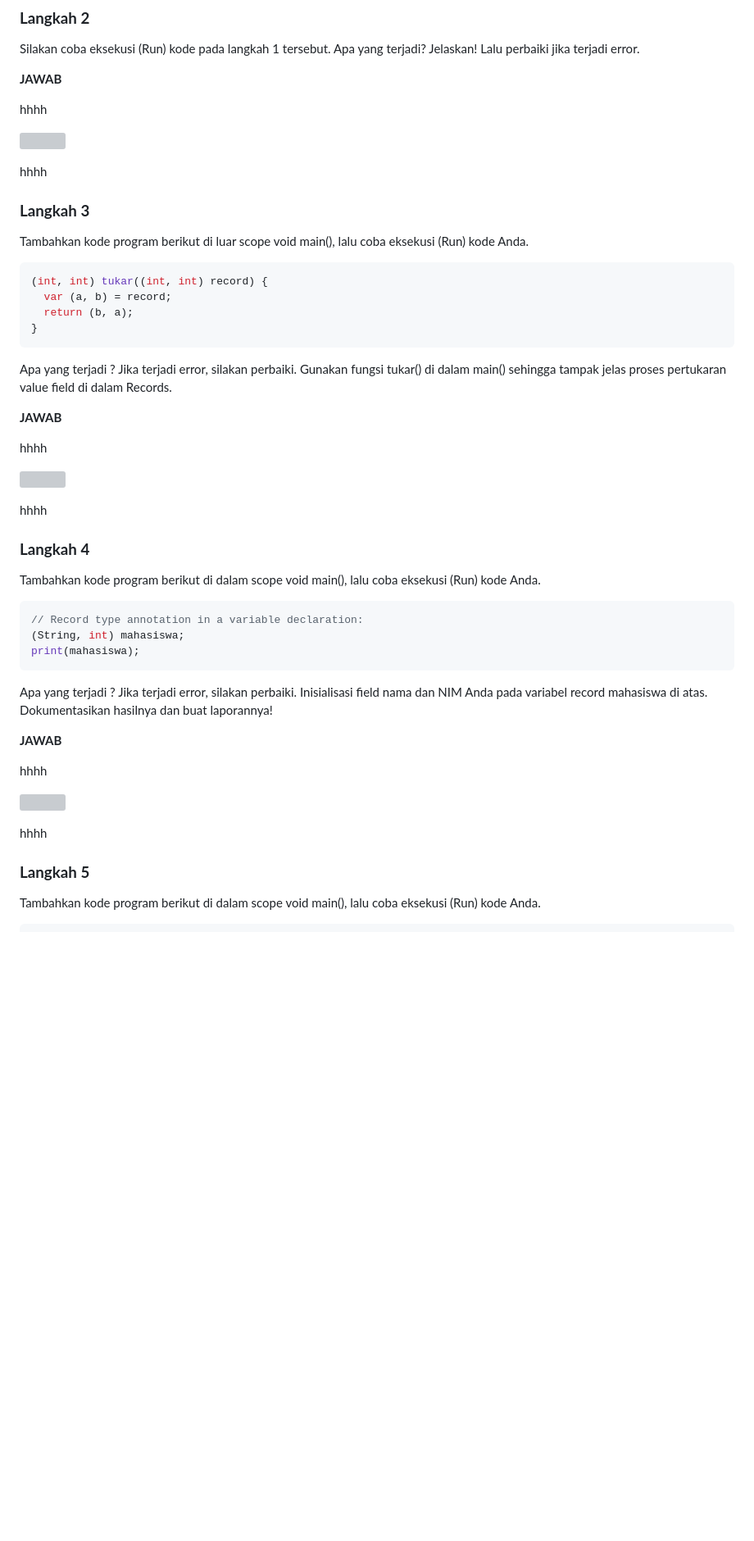
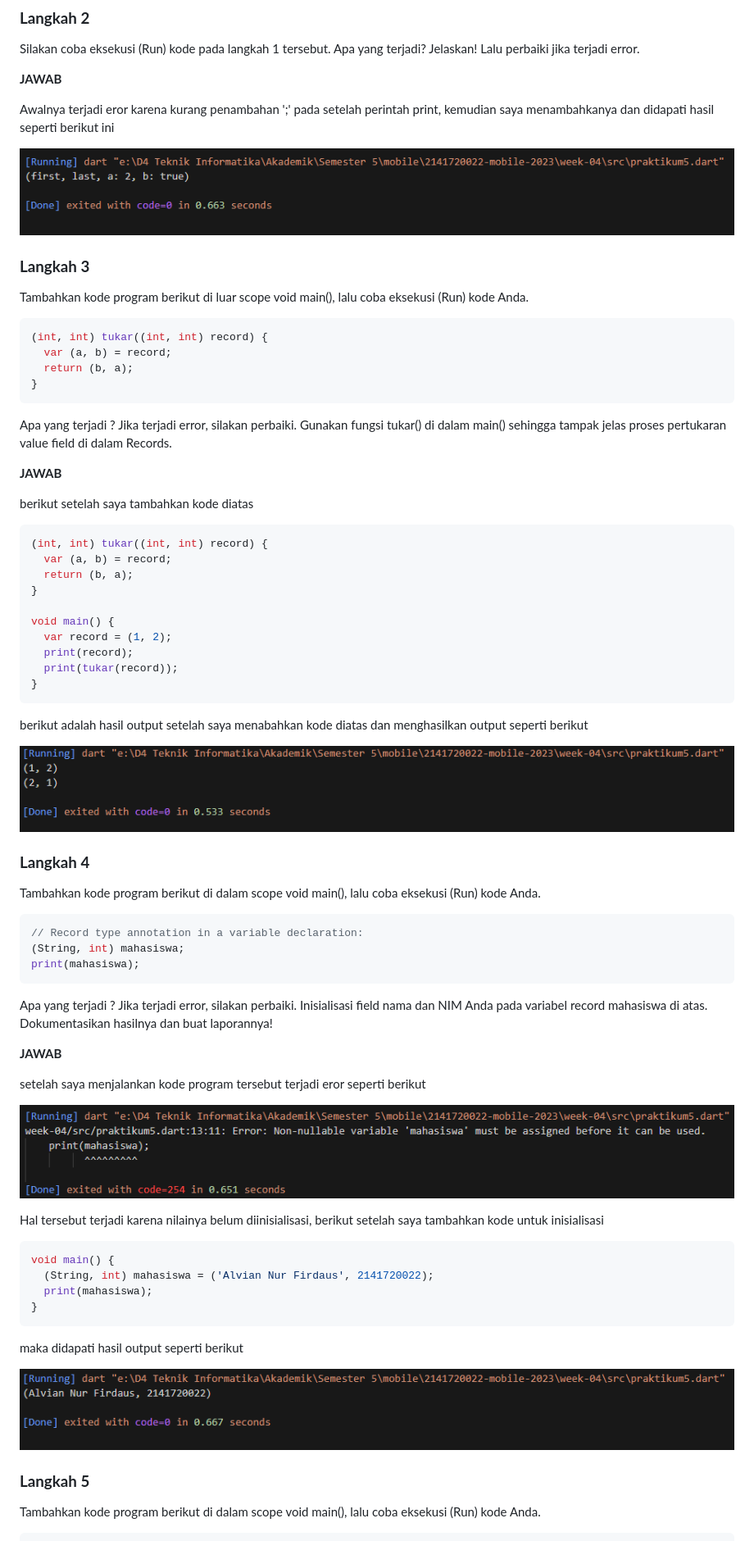
Before and after one commit to alvianfirdaus/2141720022-mobile-2023, a Markdown page: week-04/README.md, the part around the change printed below. Shown: that part at 82% size. Drawn GitHub-style; pictures changed too: week-04/docs/praktikum5_01.PNG (added), week-04/docs/praktikum5_02.PNG (added), week-04/docs/praktikum5_03.PNG (added); blank space fills up the shorter version; grey boxes are pictures that could not be loaded.

````diff
--- a/week-04/README.md
+++ b/week-04/README.md
@@ -440,9 +440,8 @@ print(record)
 Silakan coba eksekusi (Run) kode pada langkah 1 tersebut. Apa yang terjadi? Jelaskan! Lalu perbaiki jika terjadi error.
 
 **JAWAB**<p>
-hhhh<p>
+Awalnya terjadi eror karena kurang penambahan ';' pada setelah perintah print, kemudian saya menambahkanya dan didapati hasil seperti berikut ini <p>
 <img src = "docs/praktikum5_01.PNG"><p>
-hhhh
 
 ### **Langkah 3**
 Tambahkan kode program berikut di luar scope void main(), lalu coba eksekusi (Run) kode Anda.
@@ -457,9 +456,22 @@ Tambahkan kode program berikut di luar scope void main(), lalu coba eksekusi (Ru
 Apa yang terjadi ? Jika terjadi error, silakan perbaiki. Gunakan fungsi tukar() di dalam main() sehingga tampak jelas proses pertukaran value field di dalam Records.
 
 **JAWAB**<p>
-hhhh<p>
-<img src = "docs/praktikum5_01.PNG"><p>
-hhhh
+berikut setelah saya tambahkan kode diatas
+
+```dart
+(int, int) tukar((int, int) record) {
+  var (a, b) = record;
+  return (b, a);
+}
+
+void main() {
+  var record = (1, 2);
+  print(record);
+  print(tukar(record));
+}
+```
+berikut adalah hasil output setelah saya menabahkan kode diatas dan menghasilkan output seperti berikut<p>
+<img src = "docs/praktikum5_02.PNG"><p>
 
 ### **Langkah 4**
 Tambahkan kode program berikut di dalam scope void main(), lalu coba eksekusi (Run) kode Anda.
@@ -473,9 +485,18 @@ print(mahasiswa);
 Apa yang terjadi ? Jika terjadi error, silakan perbaiki. Inisialisasi field nama dan NIM Anda pada variabel record mahasiswa di atas. Dokumentasikan hasilnya dan buat laporannya!
 
 **JAWAB**<p>
-hhhh<p>
-<img src = "docs/praktikum5_01.PNG"><p>
-hhhh
+setelah saya menjalankan kode program tersebut terjadi eror seperti berikut<p>
+<img src = "docs/praktikum5_03.PNG"><p>
+Hal tersebut terjadi karena  nilainya belum diinisialisasi, berikut setelah saya tambahkan kode untuk inisialisasi
+
+```dart
+void main() {
+  (String, int) mahasiswa = ('Alvian Nur Firdaus', 2141720022);
+  print(mahasiswa);
+}
+```
+maka didapati hasil output seperti berikut <p>
+<img src = "docs/praktikum5_04.PNG"><p>
 
 ### **Langkah 5**
 Tambahkan kode program berikut di dalam scope void main(), lalu coba eksekusi (Run) kode Anda.
````
Also changed, not shown: other parts of week-04/README.md (+139 -9 lines), week-04/docs/praktikum5_05.PNG (added), week-04/docs/praktikum5_06.PNG (added), 1 other file.
